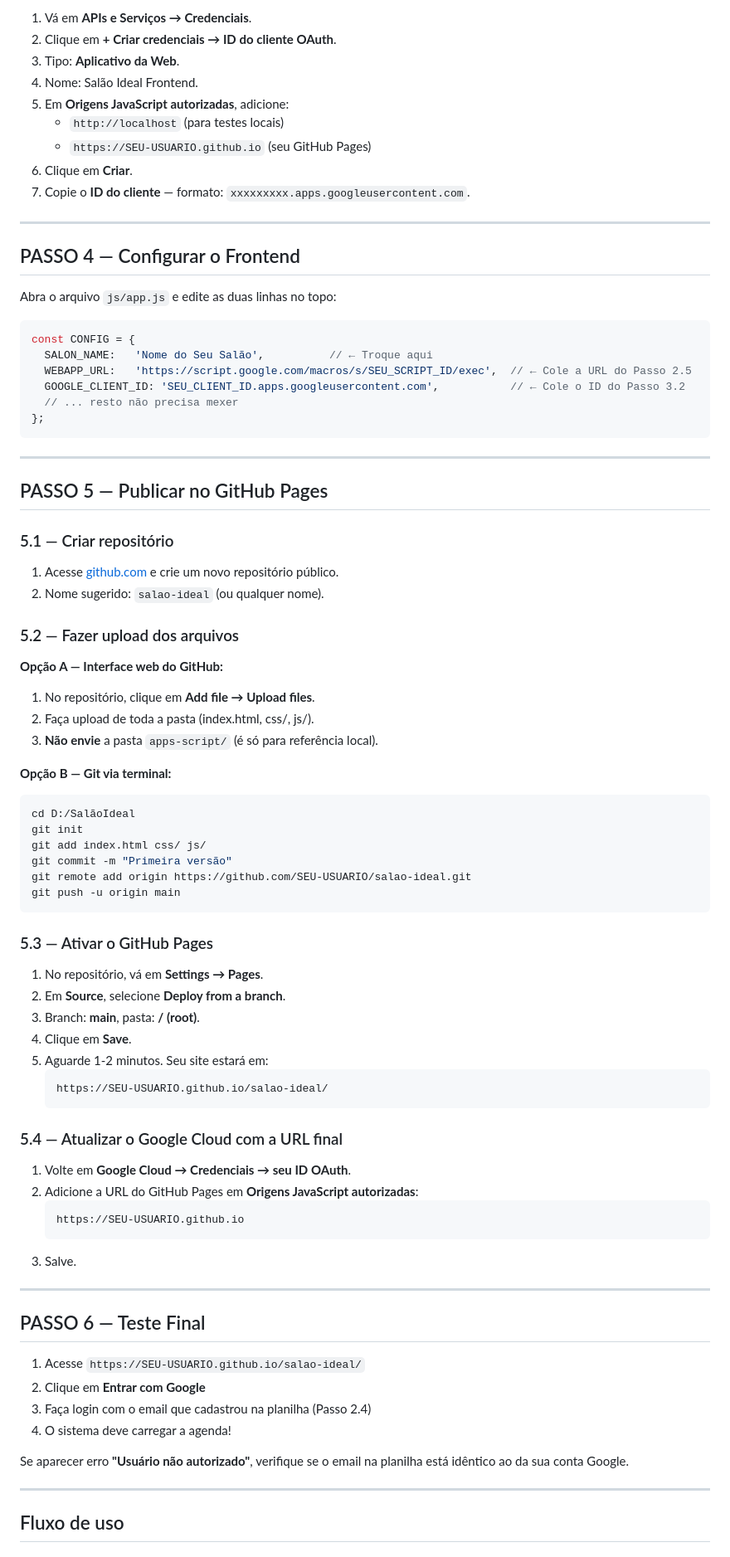
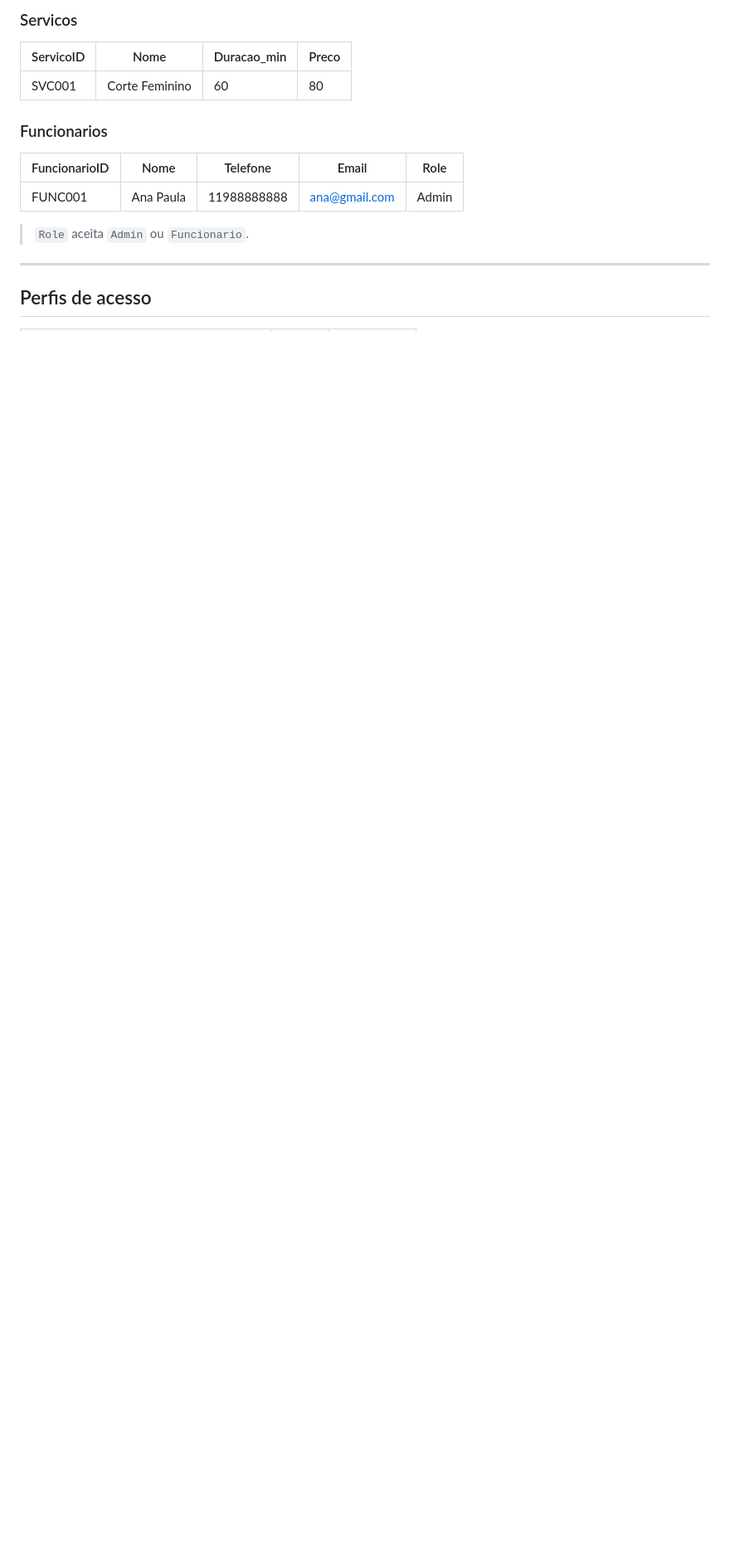
Before and after one commit to PedroACFavaro/Aplicativo-de-salao-de-cabeleireiro, a Markdown page: README.md, the part around one of its changes. Shown at 83% size. GitHub-like rendering; blank space fills up the shorter version.

````diff
--- a/README.md
+++ b/README.md
@@ -102,87 +160,17 @@ Na aba **Funcionarios** da planilha, adicione manualmente a primeira linha de da
 
-1. Vá em **APIs e Serviços → Credenciais**.
-2. Clique em **+ Criar credenciais → ID do cliente OAuth**.
-3. Tipo: **Aplicativo da Web**.
-4. Nome: Salão Ideal Frontend.
-5. Em **Origens JavaScript autorizadas**, adicione:
-   - `http://localhost` (para testes locais)
-   - `https://SEU-USUARIO.github.io` (seu GitHub Pages)
-6. Clique em **Criar**.
-7. Copie o **ID do cliente** — formato: `xxxxxxxxx.apps.googleusercontent.com`.
+### Servicos
+| ServicoID | Nome | Duracao_min | Preco |
+|---|---|---|---|
+| SVC001 | Corte Feminino | 60 | 80 |
+
+### Funcionarios
+| FuncionarioID | Nome | Telefone | Email | Role |
+|---|---|---|---|---|
+| FUNC001 | Ana Paula | 11988888888 | ana@gmail.com | Admin |
+
+> `Role` aceita `Admin` ou `Funcionario`.
 
 ---
 
-## PASSO 4 — Configurar o Frontend
+## Perfis de acesso
 
-Abra o arquivo `js/app.js` e edite as duas linhas no topo:
-
-```javascript
-const CONFIG = {
-  SALON_NAME:   'Nome do Seu Salão',          // ← Troque aqui
-  WEBAPP_URL:   'https://script.google.com/macros/s/SEU_SCRIPT_ID/exec',  // ← Cole a URL do Passo 2.5
-  GOOGLE_CLIENT_ID: 'SEU_CLIENT_ID.apps.googleusercontent.com',           // ← Cole o ID do Passo 3.2
-  // ... resto não precisa mexer
-};
-```
-
----
-
-## PASSO 5 — Publicar no GitHub Pages
-
-### 5.1 — Criar repositório
-
-1. Acesse [github.com](https://github.com) e crie um novo repositório público.
-2. Nome sugerido: `salao-ideal` (ou qualquer nome).
-
-### 5.2 — Fazer upload dos arquivos
-
-**Opção A — Interface web do GitHub:**
-1. No repositório, clique em **Add file → Upload files**.
-2. Faça upload de toda a pasta (index.html, css/, js/).
-3. **Não envie** a pasta `apps-script/` (é só para referência local).
-
-**Opção B — Git via terminal:**
-```bash
-cd D:/SalãoIdeal
-git init
-git add index.html css/ js/
-git commit -m "Primeira versão"
-git remote add origin https://github.com/SEU-USUARIO/salao-ideal.git
-git push -u origin main
-```
-
-### 5.3 — Ativar o GitHub Pages
-
-1. No repositório, vá em **Settings → Pages**.
-2. Em **Source**, selecione **Deploy from a branch**.
-3. Branch: **main**, pasta: **/ (root)**.
-4. Clique em **Save**.
-5. Aguarde 1-2 minutos. Seu site estará em:
-   ```
-   https://SEU-USUARIO.github.io/salao-ideal/
-   ```
-
-### 5.4 — Atualizar o Google Cloud com a URL final
-
-1. Volte em **Google Cloud → Credenciais → seu ID OAuth**.
-2. Adicione a URL do GitHub Pages em **Origens JavaScript autorizadas**:
-   ```
-   https://SEU-USUARIO.github.io
-   ```
-3. Salve.
-
----
-
-## PASSO 6 — Teste Final
-
-1. Acesse `https://SEU-USUARIO.github.io/salao-ideal/`
-2. Clique em **Entrar com Google**
-3. Faça login com o email que cadastrou na planilha (Passo 2.4)
-4. O sistema deve carregar a agenda!
-
-Se aparecer erro **"Usuário não autorizado"**, verifique se o email na planilha está idêntico ao da sua conta Google.
-
----
-
-## Fluxo de uso
-
````
Also changed, not shown: other parts of README.md (+144 -154 lines).
